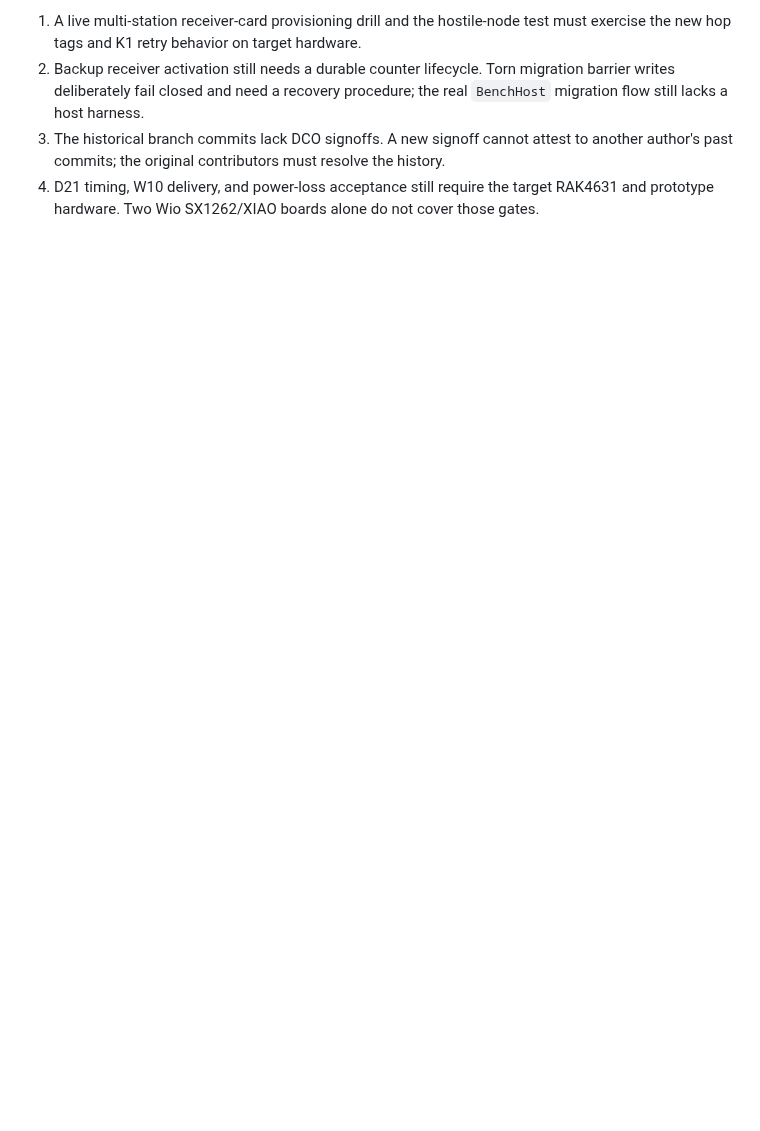
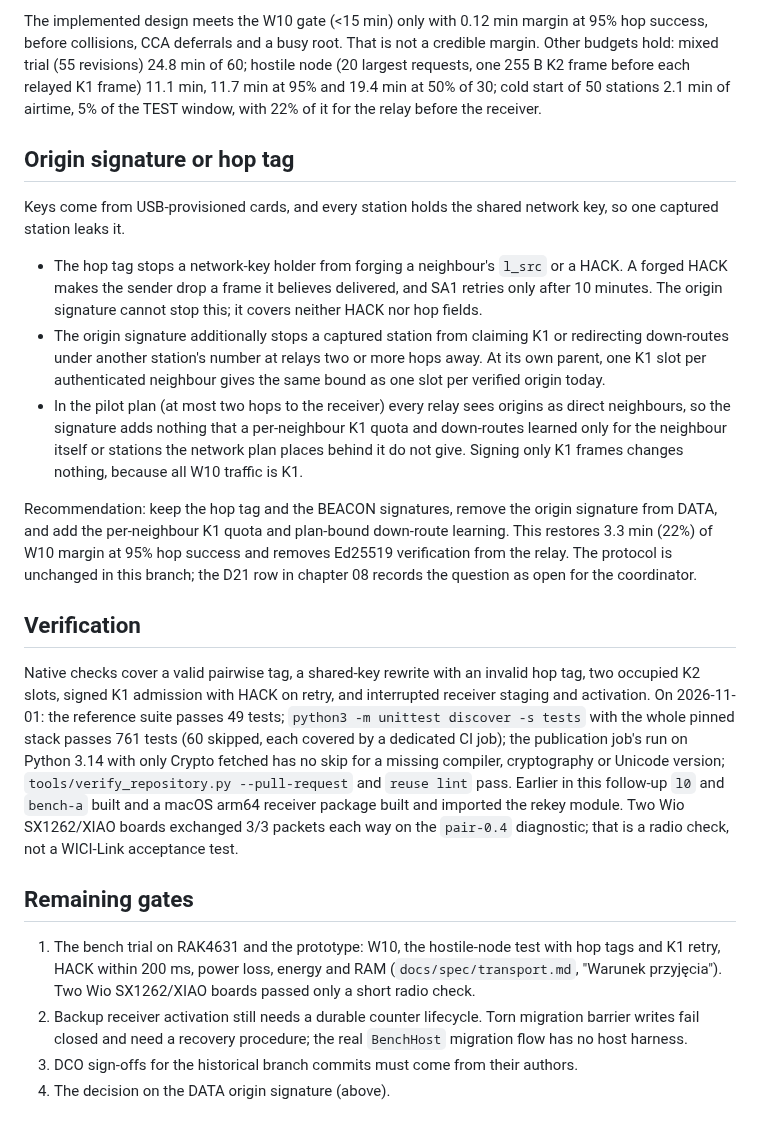
Before and after one commit to tmierzwa/WICI, a Markdown page: docs/transport-seam-review-response.md, the part around one of its changes. GitHub-like rendering; blank space fills up the shorter version.

```diff
--- a/docs/transport-seam-review-response.md
+++ b/docs/transport-seam-review-response.md
@@ -23,5 +31,23 @@ Remaining gates:
 
-1. A live multi-station receiver-card provisioning drill and the hostile-node test must exercise the new hop tags and K1 retry behavior on target hardware.
-2. Backup receiver activation still needs a durable counter lifecycle. Torn migration barrier writes deliberately fail closed and need a recovery procedure; the real `BenchHost` migration flow still lacks a host harness.
-3. The historical branch commits lack DCO signoffs. A new signoff cannot attest to another author's past commits; the original contributors must resolve the history.
-4. D21 timing, W10 delivery, and power-loss acceptance still require the target RAK4631 and prototype hardware. Two Wio SX1262/XIAO boards alone do not cover those gates.
+The implemented design meets the W10 gate (<15 min) only with 0.12 min margin at 95% hop success, before collisions, CCA deferrals and a busy root. That is not a credible margin. Other budgets hold: mixed trial (55 revisions) 24.8 min of 60; hostile node (20 largest requests, one 255 B K2 frame before each relayed K1 frame) 11.1 min, 11.7 min at 95% and 19.4 min at 50% of 30; cold start of 50 stations 2.1 min of airtime, 5% of the TEST window, with 22% of it for the relay before the receiver.
+
+## Origin signature or hop tag
+
+Keys come from USB-provisioned cards, and every station holds the shared network key, so one captured station leaks it.
+
+- The hop tag stops a network-key holder from forging a neighbour's `l_src` or a HACK. A forged HACK makes the sender drop a frame it believes delivered, and SA1 retries only after 10 minutes. The origin signature cannot stop this; it covers neither HACK nor hop fields.
+- The origin signature additionally stops a captured station from claiming K1 or redirecting down-routes under another station's number at relays two or more hops away. At its own parent, one K1 slot per authenticated neighbour gives the same bound as one slot per verified origin today.
+- In the pilot plan (at most two hops to the receiver) every relay sees origins as direct neighbours, so the signature adds nothing that a per-neighbour K1 quota and down-routes learned only for the neighbour itself or stations the network plan places behind it do not give. Signing only K1 frames changes nothing, because all W10 traffic is K1.
+
+Recommendation: keep the hop tag and the BEACON signatures, remove the origin signature from DATA, and add the per-neighbour K1 quota and plan-bound down-route learning. This restores 3.3 min (22%) of W10 margin at 95% hop success and removes Ed25519 verification from the relay. The protocol is unchanged in this branch; the D21 row in chapter 08 records the question as open for the coordinator.
+
+## Verification
+
+Native checks cover a valid pairwise tag, a shared-key rewrite with an invalid hop tag, two occupied K2 slots, signed K1 admission with HACK on retry, and interrupted receiver staging and activation. On 2026-11-01: the reference suite passes 49 tests; `python3 -m unittest discover -s tests` with the whole pinned stack passes 761 tests (60 skipped, each covered by a dedicated CI job); the publication job's run on Python 3.14 with only Crypto fetched has no skip for a missing compiler, cryptography or Unicode version; `tools/verify_repository.py --pull-request` and `reuse lint` pass. Earlier in this follow-up `l0` and `bench-a` built and a macOS arm64 receiver package built and imported the rekey module. Two Wio SX1262/XIAO boards exchanged 3/3 packets each way on the `pair-0.4` diagnostic; that is a radio check, not a WICI-Link acceptance test.
+
+## Remaining gates
+
+1. The bench trial on RAK4631 and the prototype: W10, the hostile-node test with hop tags and K1 retry, HACK within 200 ms, power loss, energy and RAM (`docs/spec/transport.md`, "Warunek przyjęcia"). Two Wio SX1262/XIAO boards passed only a short radio check.
+2. Backup receiver activation still needs a durable counter lifecycle. Torn migration barrier writes fail closed and need a recovery procedure; the real `BenchHost` migration flow has no host harness.
+3. DCO sign-offs for the historical branch commits must come from their authors.
+4. The decision on the DATA origin signature (above).
```
Also changed, not shown: other parts of docs/transport-seam-review-response.md (+22 -14 lines).
